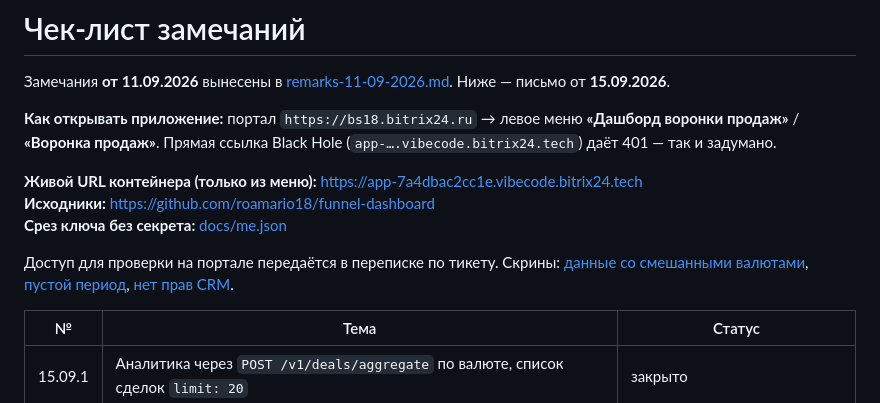
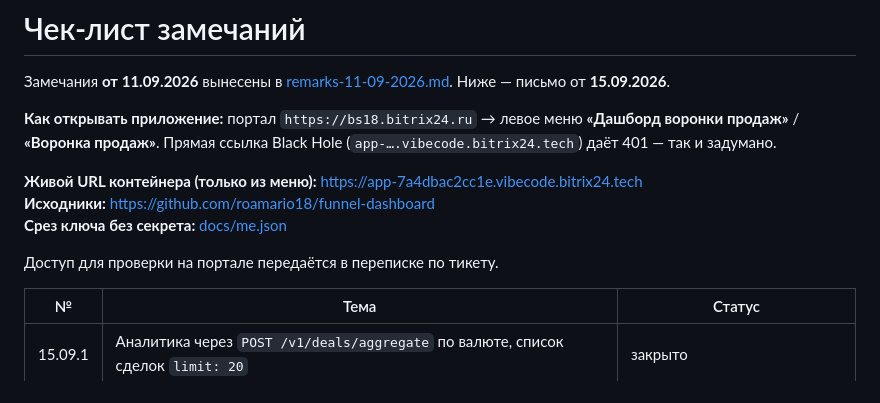
Before and after one commit to roamario18/funnel-dashboard, a Markdown page: docs/remarks-checklist.md, the part around the change. Rendered like a GitHub page.

Commit message:
Drop screenshot links from reviewer checklists.
Co-authored-by: Cursor <cursoragent@cursor.com>

```diff
--- a/docs/remarks-checklist.md
+++ b/docs/remarks-checklist.md
@@ -8,7 +8,7 @@
 **Исходники:** https://github.com/roamario18/funnel-dashboard
 **Срез ключа без секрета:** [docs/me.json](me.json)
 
-Доступ для проверки на портале передаётся в переписке по тикету. Скрины: [данные со смешанными валютами](screenshots/данные-смешанные-валюты.png), [пустой период](screenshots/пустой-период.png), [нет прав CRM](screenshots/нет-доступа-CRM.jpg).
+Доступ для проверки на портале передаётся в переписке по тикету.
 
 | № | Тема | Статус |
 |---|---|---|
```
Also changed, not shown: docs/remarks-11-09-2026.md (+1 -1 lines).
